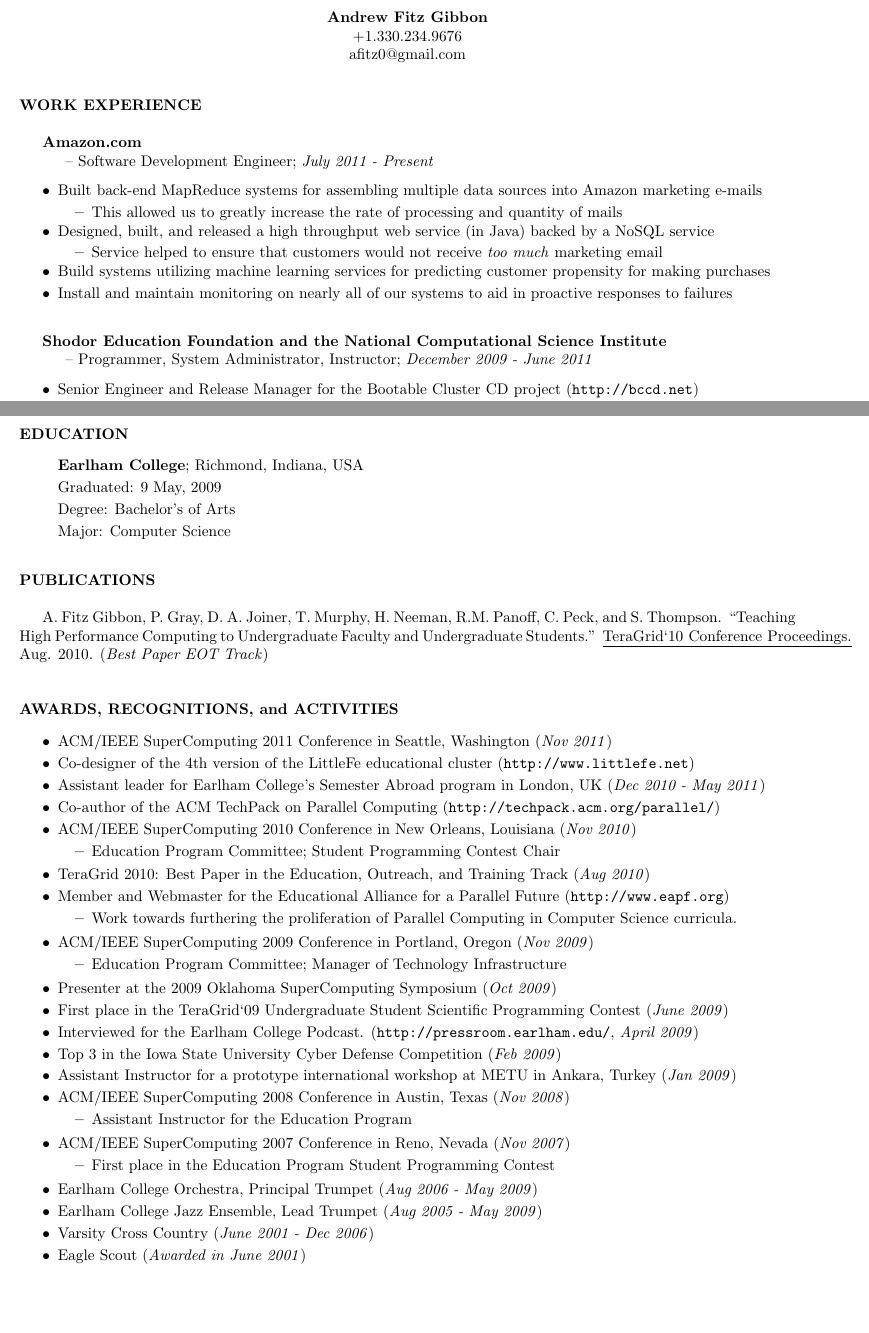
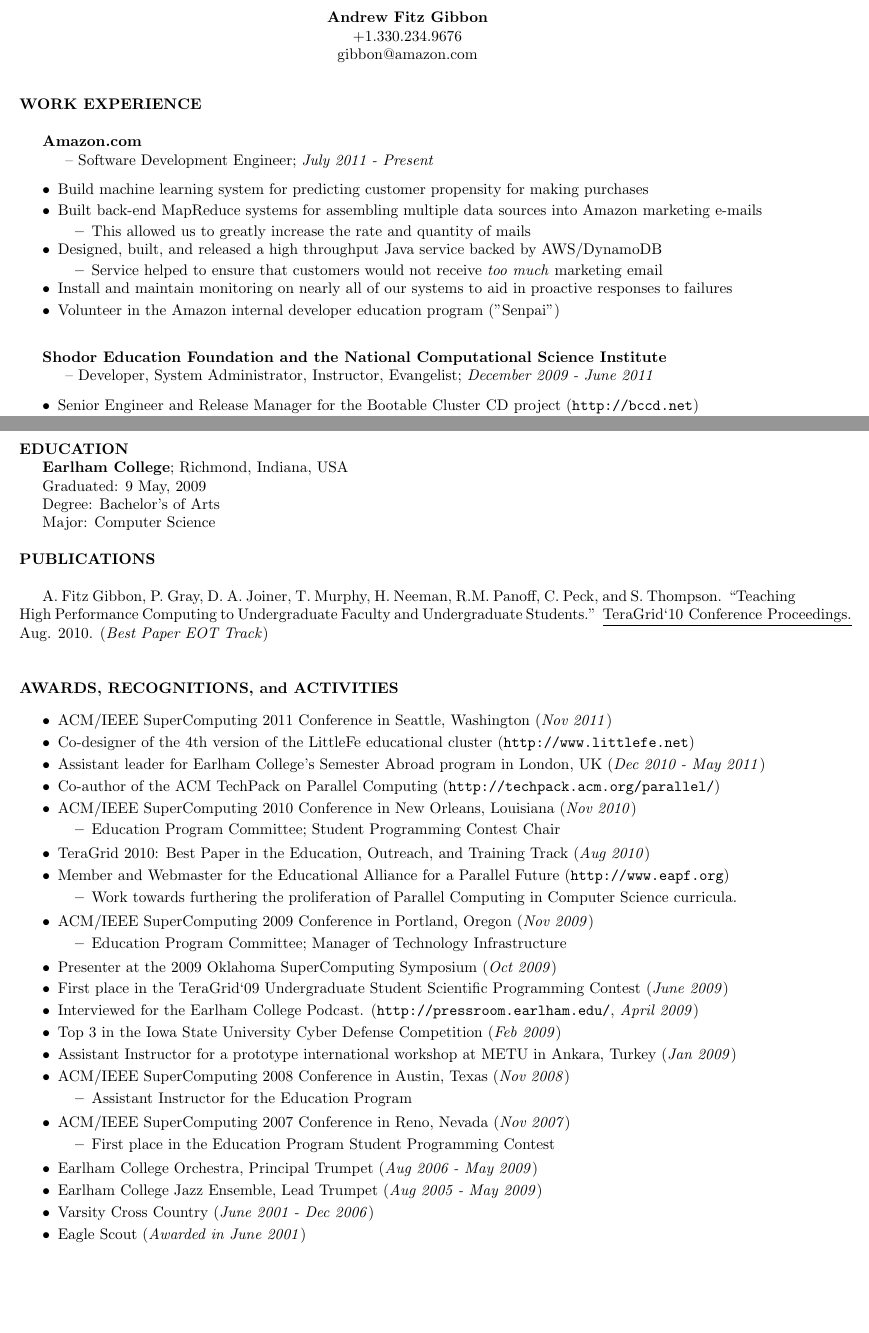
Before and after one commit to afitz0/snippets, a LaTeX CV (resume/resume.tex): two parts of pages 1 and 2 of 2, joined at a grey line, cut so that both start at the same text. Compiled offline with pdfLaTeX.

Commit message:
Minor updates

```diff
--- a/resume/resume.tex
+++ b/resume/resume.tex
@@ -16,7 +16,7 @@
 \begin{center}
 \textbf{Andrew Fitz Gibbon}~\\
 +1.330.234.9676~\\
-afitz0@gmail.com~\\
+gibbon@amazon.com~\\
 \end{center}
 ~\\
 \textbf{WORK EXPERIENCE}~\\
@@ -25,26 +25,27 @@
 \indent \indent -- Software Development Engineer; \textit{July 2011 - Present}
 \begin{itemize}
   \addtolength{\itemsep}{-2mm}
+    \item \indent Build machine learning system for predicting customer propensity for making purchases
 		\item \indent Built back-end MapReduce systems for assembling multiple data sources into Amazon marketing e-mails
 		\vspace{-2mm}
 		\begin{itemize}
 			\addtolength{\itemsep}{-2mm}
-			\item This allowed us to greatly increase the rate of processing and quantity of mails
+			\item This allowed us to greatly increase the rate and quantity of mails
 		\end{itemize}
 		\vspace{-2mm}
-    \item \indent Designed, built, and released a high throughput web service (in Java) backed by a NoSQL service
+    \item \indent Designed, built, and released a high throughput Java service backed by AWS/DynamoDB
 		\vspace{-2mm}
 		\begin{itemize}
 			\addtolength{\itemsep}{-2mm}
 			\item Service helped to ensure that customers would not receive \textit{too much} marketing email
 		\end{itemize}
 		\vspace{-2mm}
-    \item \indent Build systems utilizing machine learning services for predicting customer propensity for making purchases
     \item \indent Install and maintain monitoring on nearly all of our systems to aid in proactive responses to failures
+    \item \indent Volunteer in the Amazon internal developer education program ("Senpai")
 \end{itemize}
 ~\\
 \indent\textbf{Shodor Education Foundation and the National Computational Science Institute}~\\
-\indent \indent -- Programmer, System Administrator, Instructor; \textit{December 2009 - June 2011}
+\indent \indent -- Developer, System Administrator, Instructor, Evangelist; \textit{December 2009 - June 2011}
 \begin{itemize}
   \addtolength{\itemsep}{-2mm}
 		\item \indent Senior Engineer and Release Manager for the Bootable Cluster CD project (\url{http://bccd.net})
@@ -116,14 +117,10 @@
 
 ~\\
 \textbf{EDUCATION}~\\
-\vspace{-4mm}
-\begin{itemize}
-  \addtolength{\itemsep}{-2mm}
-	\item[] \indent \textbf{Earlham College}; Richmond, Indiana, USA
-	\item[] \indent Graduated: 9 May, 2009
-	\item[] \indent Degree: Bachelor's of Arts
-	\item[] \indent Major: Computer Science
-\end{itemize}
+\indent \textbf{Earlham College}; Richmond, Indiana, USA~\\
+\indent Graduated: 9 May, 2009~\\
+\indent Degree: Bachelor's of Arts~\\
+\indent Major: Computer Science~\\
 ~\\
 \textbf{PUBLICATIONS}~\\
 	~\\
```
